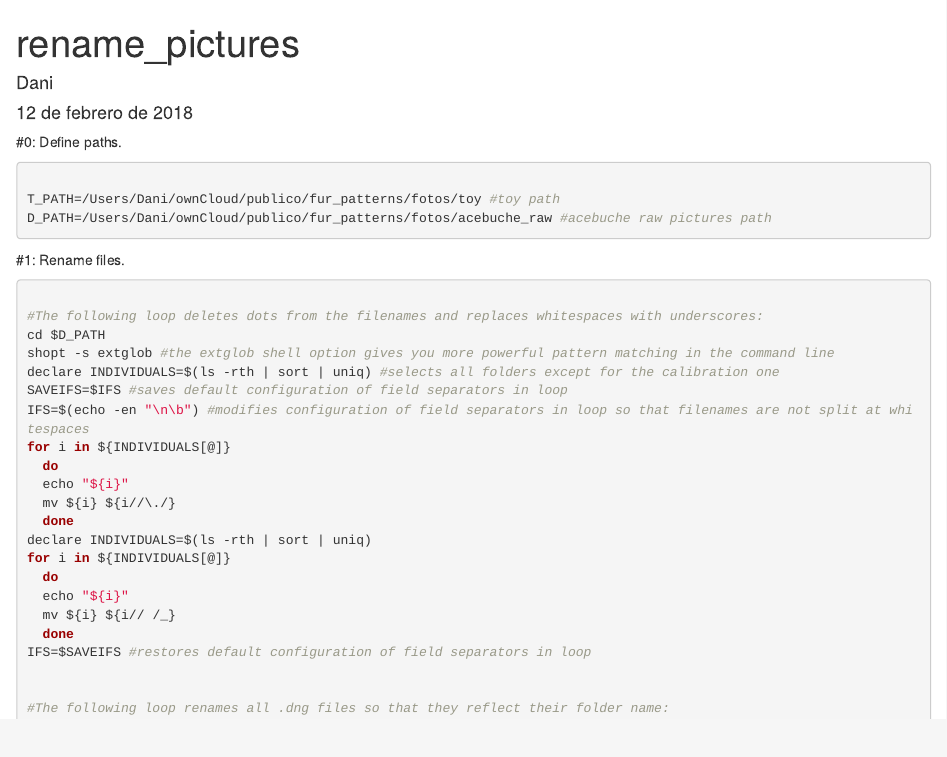
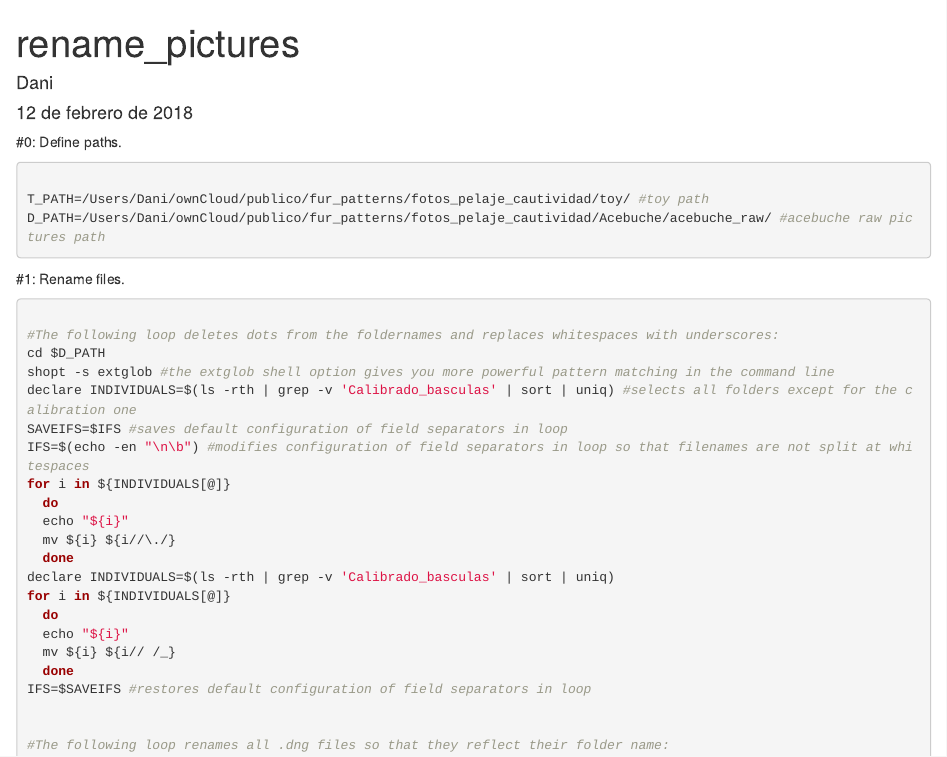
Before and after one commit to Arynio/fur_patterns, an R Markdown document (rename_files.Rmd): the page in a window 1100 px wide, from its top. Rendered offline with R 4.5, knitr and Pandoc, with nearby package versions.

Commit message:
Excluded calibration folders from the loop. Minor changes.

````diff
--- a/rename_files.Rmd
+++ b/rename_files.Rmd
@@ -10,8 +10,8 @@ output: html_document
 
 ```{r Define paths, eval=FALSE, engine='bash'}
 
-T_PATH=/Users/Dani/ownCloud/publico/fur_patterns/fotos/toy #toy path
-D_PATH=/Users/Dani/ownCloud/publico/fur_patterns/fotos/acebuche_raw #acebuche raw pictures path
+T_PATH=/Users/Dani/ownCloud/publico/fur_patterns/fotos_pelaje_cautividad/toy/ #toy path
+D_PATH=/Users/Dani/ownCloud/publico/fur_patterns/fotos_pelaje_cautividad/Acebuche/acebuche_raw/ #acebuche raw pictures path
 
 ```
 
@@ -19,10 +19,10 @@ D_PATH=/Users/Dani/ownCloud/publico/fur_patterns/fotos/acebuche_raw #acebuche ra
 
 ```{r Rename files, eval=FALSE, engine='bash'}
 
-#The following loop deletes dots from the filenames and replaces whitespaces with underscores:
+#The following loop deletes dots from the foldernames and replaces whitespaces with underscores:
 cd $D_PATH
 shopt -s extglob #the extglob shell option gives you more powerful pattern matching in the command line
-declare INDIVIDUALS=$(ls -rth | sort | uniq) #selects all folders except for the calibration one
+declare INDIVIDUALS=$(ls -rth | grep -v 'Calibrado_basculas' | sort | uniq) #selects all folders except for the calibration one
 SAVEIFS=$IFS #saves default configuration of field separators in loop
 IFS=$(echo -en "\n\b") #modifies configuration of field separators in loop so that filenames are not split at whitespaces
 for i in ${INDIVIDUALS[@]}
@@ -30,7 +30,7 @@ for i in ${INDIVIDUALS[@]}
   echo "${i}"
   mv ${i} ${i//\./}
   done
-declare INDIVIDUALS=$(ls -rth | sort | uniq)
+declare INDIVIDUALS=$(ls -rth | grep -v 'Calibrado_basculas' | sort | uniq)
 for i in ${INDIVIDUALS[@]}
   do
   echo "${i}"
````
